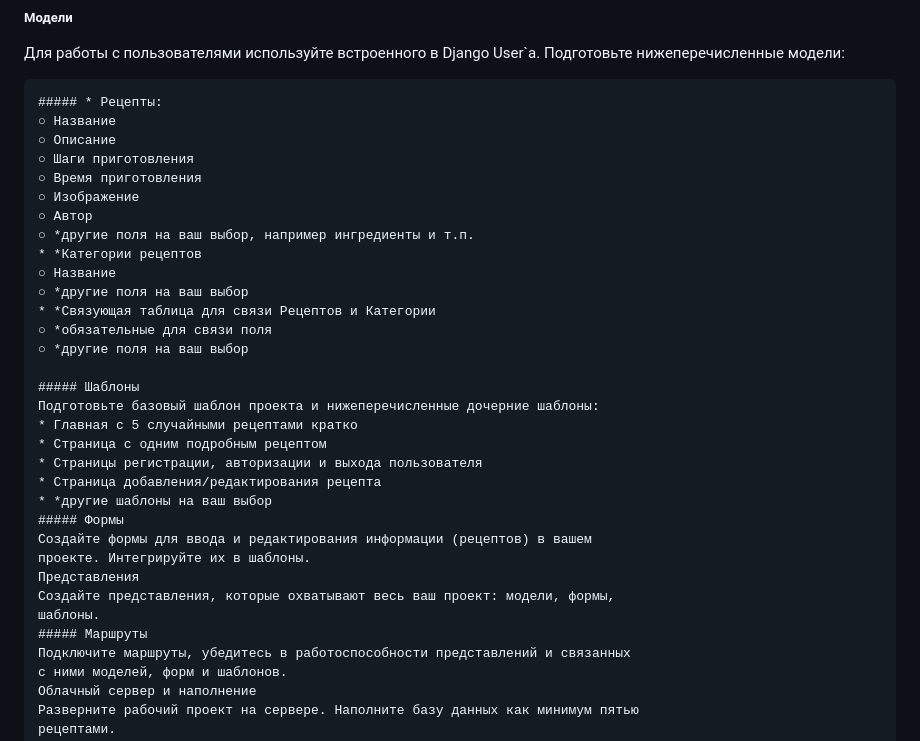
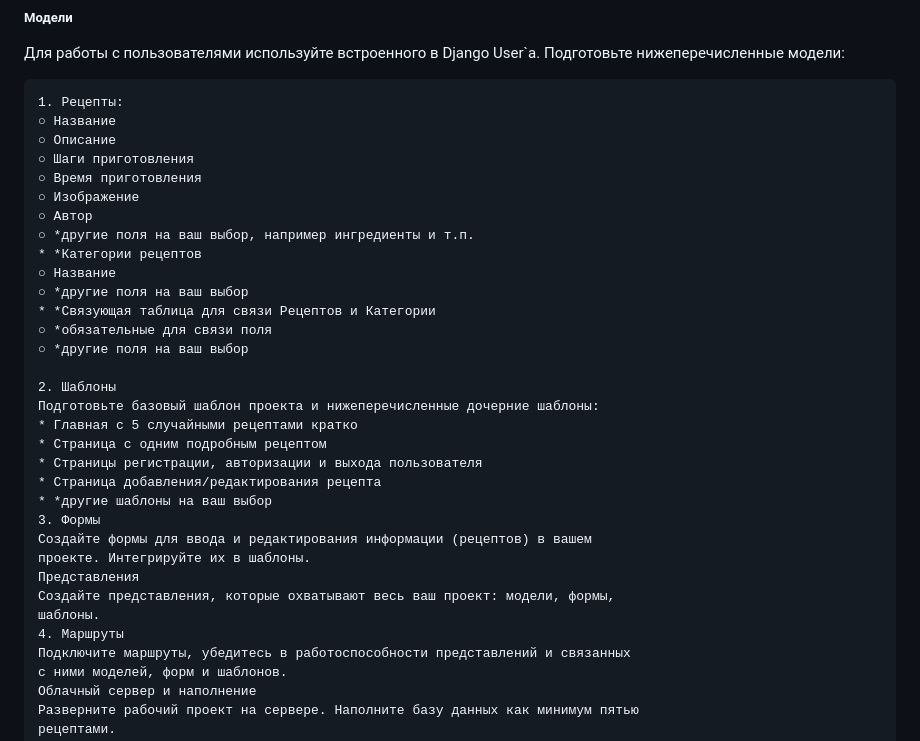
Before and after one commit to Nikitasmirnov20774247/Final_web_work, a Markdown page: README.md, the part around the change. GitHub-like rendering.

````diff
--- a/README.md
+++ b/README.md
@@ -8,7 +8,7 @@
 Для работы с пользователями используйте встроенного в Django User`a.
 Подготовьте нижеперечисленные модели:
 ```
-##### * Рецепты:
+1. Рецепты:
 ○ Название
 ○ Описание
 ○ Шаги приготовления
@@ -23,20 +23,20 @@
 ○ *обязательные для связи поля
 ○ *другие поля на ваш выбор
 
-##### Шаблоны
+2. Шаблоны
 Подготовьте базовый шаблон проекта и нижеперечисленные дочерние шаблоны:
 * Главная с 5 случайными рецептами кратко
 * Страница с одним подробным рецептом
 * Страницы регистрации, авторизации и выхода пользователя
 * Страница добавления/редактирования рецепта
 * *другие шаблоны на ваш выбор
-##### Формы
+3. Формы
 Создайте формы для ввода и редактирования информации (рецептов) в вашем
 проекте. Интегрируйте их в шаблоны.
 Представления
 Создайте представления, которые охватывают весь ваш проект: модели, формы,
 шаблоны.
-##### Маршруты
+4. Маршруты
 Подключите маршруты, убедитесь в работоспособности представлений и связанных
 с ними моделей, форм и шаблонов.
 Облачный сервер и наполнение
````
